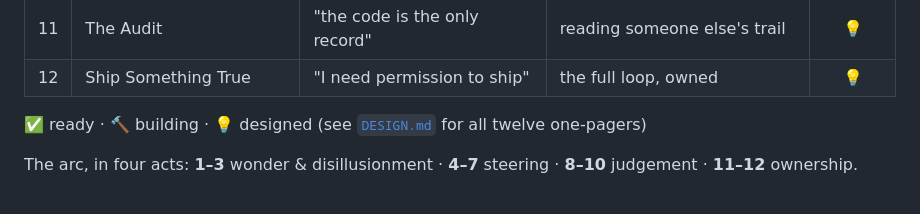
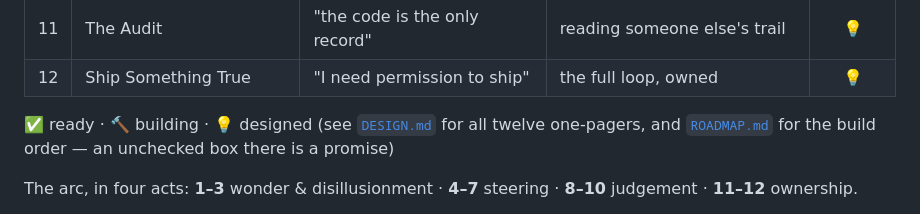
Before and after one commit to michael-borck/programming-labs, a Markdown page: README.md, the part around one of its changes. Drawn GitHub-style.

```diff
--- a/README.md
+++ b/README.md
@@ -39,7 +39,8 @@ specific misconception and installs one durable habit.
 | 11 | The Audit | "the code is the only record" | reading someone else's trail | 💡 |
 | 12 | Ship Something True | "I need permission to ship" | the full loop, owned | 💡 |
 
-✅ ready · 🔨 building · 💡 designed (see [`DESIGN.md`](../DESIGN.md) for all twelve one-pagers)
+✅ ready · 🔨 building · 💡 designed (see [`DESIGN.md`](DESIGN.md) for all twelve one-pagers, and
+[`ROADMAP.md`](ROADMAP.md) for the build order — an unchecked box there is a promise)
 
 The arc, in four acts: **1–3** wonder & disillusionment · **4–7** steering · **8–10** judgement ·
 **11–12** ownership.
```
Also changed, not shown: other parts of README.md (+3 -2 lines), DESIGN.md (added, +334 -0 lines), ROADMAP.md (added, +62 -0 lines).
